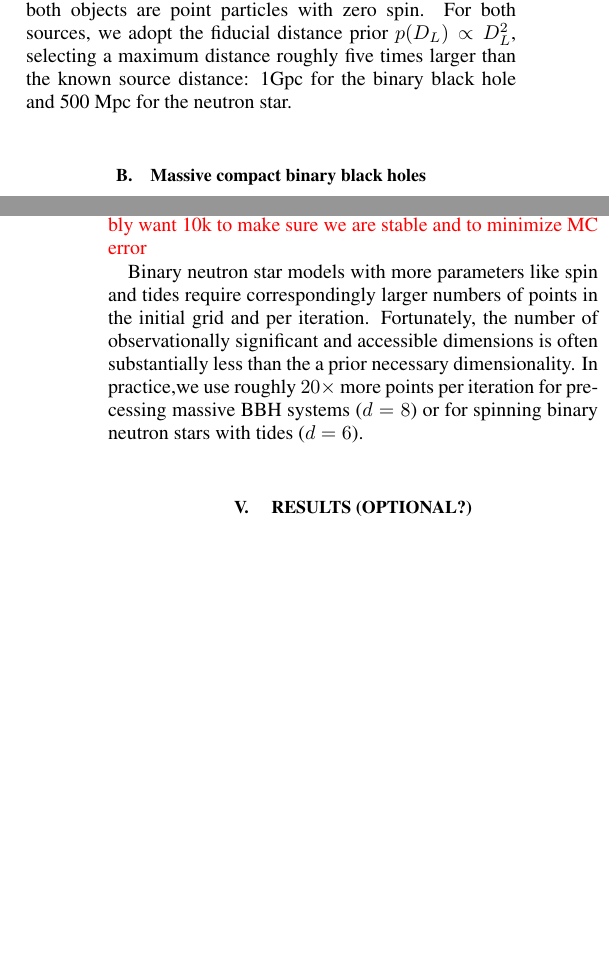
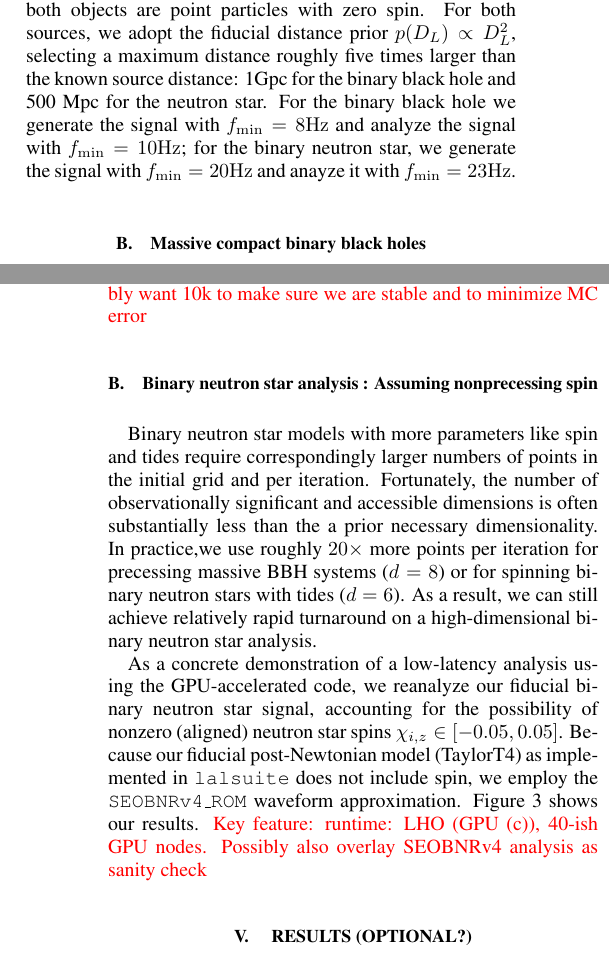
Before and after one commit to oshaughn/ILE-GPU-Paper, a LaTeX paper (paper/paper.tex): two parts of the columns of pages 3 and 6 of 8, joined at a grey line, cut so that both start at the same text, the shorter picture padded with empty space. Compiled offline with pdfLaTeX.

Commit message:
paper.tex: add section with aligned spin, as example with production-scale analysis

```diff
--- a/paper/paper.tex
+++ b/paper/paper.tex
@@ -382,7 +382,9 @@ Similarly, to qualitatively reproduce the analysis of GW170817, our synthetic bi
 time-domain SEOBNRv4 (BBH) or TaylorT4 (BNS) approximation, under the simplifying assumption that both objects are point particles with zero
 spin.   For both sources, we adopt the fiducial distance prior $p(D_L) \propto D_L^2$,   selecting  a maximum distance
 roughly five times larger than the known source distance: 1Gpc for the binary black hole and 500 Mpc for the neutron star.
-
+For the binary black hole we generate the signal with $f_{\rm min}=8 \unit{Hz}$ and analyze the signal with  $f_{\rm
+  min}=10 \unit{Hz}$; for the binary neutron star, we generate the signal with $f_{\rm min}=20\unit{Hz}$ and anayze it
+with $f_{\rm min}=23\unit{Hz}$.
 
 \subsection{Massive compact binary black holes}
 Previously, each instance of ILE examined one intrinsic point $\lambda$.  The overall cost of this ILE evaluation
@@ -739,11 +741,32 @@ We can achieve comparable or smaller turnaround time for an otherwise identical
 
 
 
+\subsection{Binary neutron star analysis : Assuming  nonprecessing spin}
+\label{sec:sub:BNS_spin}
+
 
 Binary neutron star models with more parameters like spin and tides require correspondingly larger numbers of points in the
   initial grid and per iteration.  Fortunately, the number of observationally significant and accessible dimensions is often
   substantially less than the a prior necessary dimensionality.  In practice,we use roughly $20\times$ more points per
-  iteration for precessing massive BBH systems ($d=8$) or for spinning binary neutron stars with tides ($d=6$).
+  iteration for precessing massive BBH systems ($d=8$) or for spinning binary neutron stars with tides ($d=6$).    As a
+  result, we can still achieve relatively rapid turnaround on a high-dimensional binary neutron star analysis.
+
+As a concrete demonstration of a low-latency analysis using the GPU-accelerated code, we reanalyze our fiducial binary
+neutron star signal, accounting for the possibility of nonzero (aligned) neutron star spins
+$\chi_{i,z}\in[-0.05,0.05]$.
+Because  our fiducial post-Newtonian model (TaylorT4) as implemented in \texttt{lalsuite} does not include spin, we employ the \texttt{SEOBNRv4\_ROM} waveform approximation.
+%
+Figure \ref{fig:BNS:Spin} shows our results.
+\editremark{Key feature: runtime: LHO (GPU (c)), 40-ish GPU nodes.  Possibly also overlay SEOBNRv4 analysis as sanity check}
+
+\begin{figure*}
+% COMMAND
+% plot_posterior_corner.py --posterior-file posterior_samples-4.dat --posterior-file posterior_samples-3.dat --posterior-file posterior_samples-2.dat --posterior-file posterior_samples-1.dat --parameter mc --parameter delta_mc --mc-range  '[1.19655,1.19682]' --plot-1d-extra --ci-list  '[0.9]' --truth-file /home/oshaughn/unixhome/Projects/LIGO-ILE-Applications/ILE-GPU/ILE-GPU-Paper/demos/mdc_bns.xml.gz  --composite-file all.net --quantiles None --posterior-label 4 --posterior-label 3 --posterior-label 2 --posterior-label 1 --use-legend
+
+\caption{\label{fig:BNS:Spin}\textbf{Demonstration of low-latency spinning analysis}:XXX
+}
+\end{figure*}
+
 
 \section{ Results (optional?)}
 
```
Also changed, not shown: paper/paper.tex (11 more changed lines).
